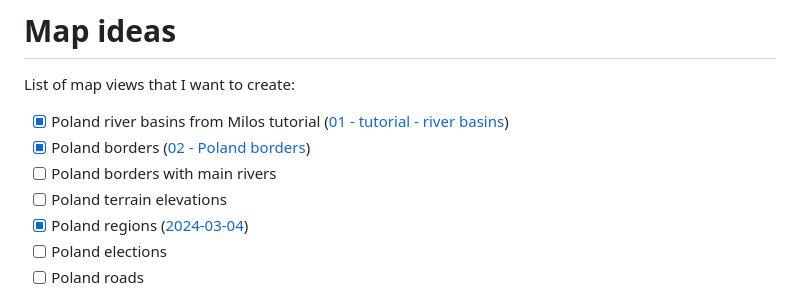
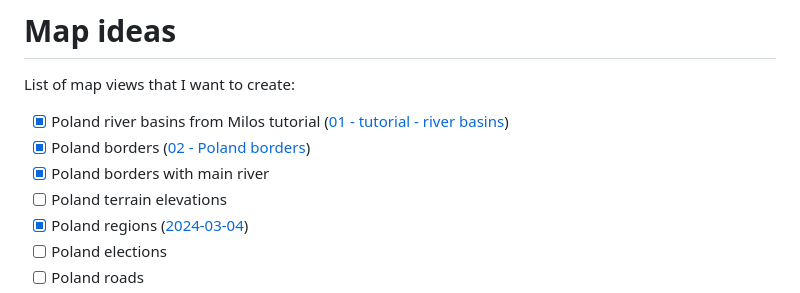
Before and after one commit to creyn/Poland-on-maps, a Markdown page: README.md, the part around the change. Drawn GitHub-style.

Commit message:
Update Readme with milestone achieved

```diff
--- a/README.md
+++ b/README.md
@@ -35,7 +35,7 @@ List of map views that I want to create:
 
 - [x] Poland river basins from Milos tutorial ([01 - tutorial - river basins](docs/01%20-%20tutorial%20-%20river%20basins.md))
 - [x] Poland borders ([02 - Poland borders](docs/02%20-%20Poland%20borders.md))
-- [ ] Poland borders with main rivers
+- [x] Poland borders with main river
 - [ ] Poland terrain elevations
 - [x] Poland regions ([2024-03-04](docs/journal/2024-03-04.md))
 - [ ] Poland elections
```
